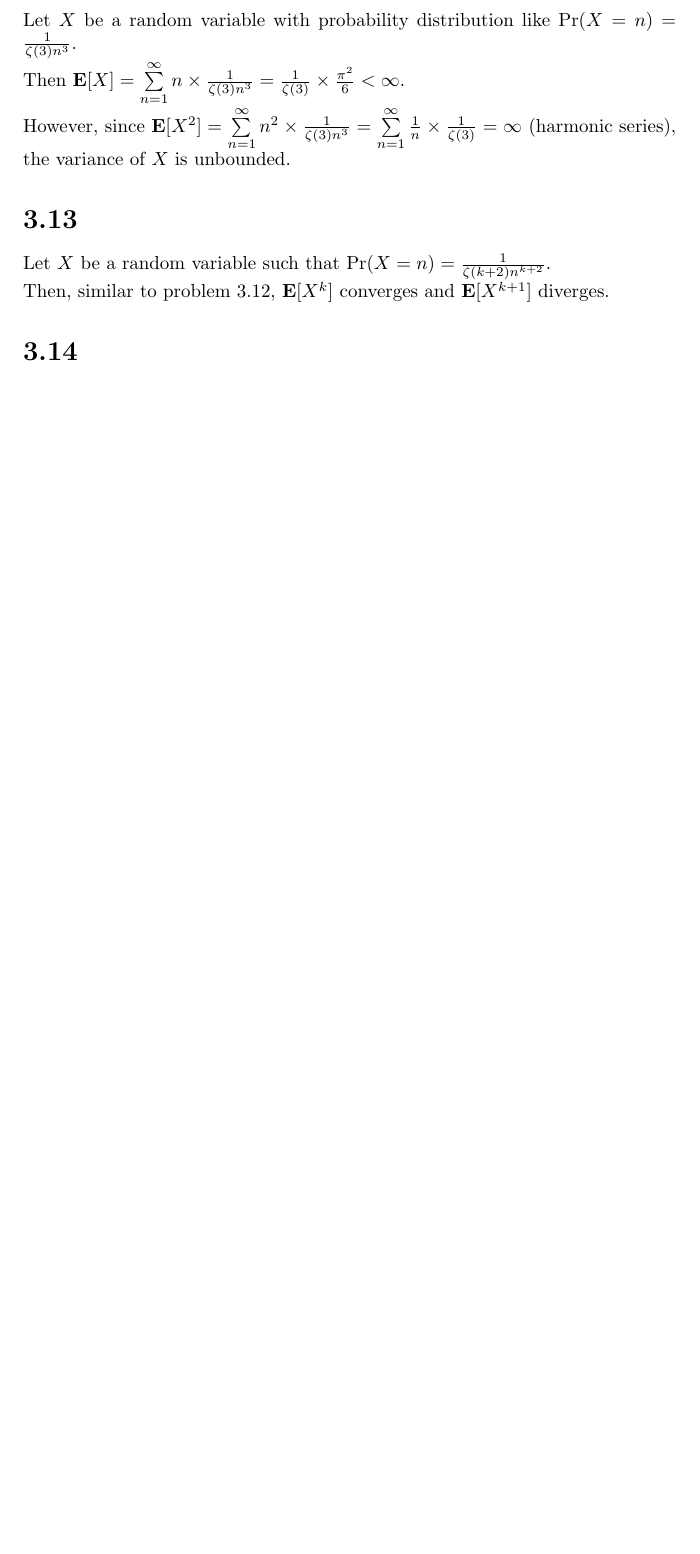
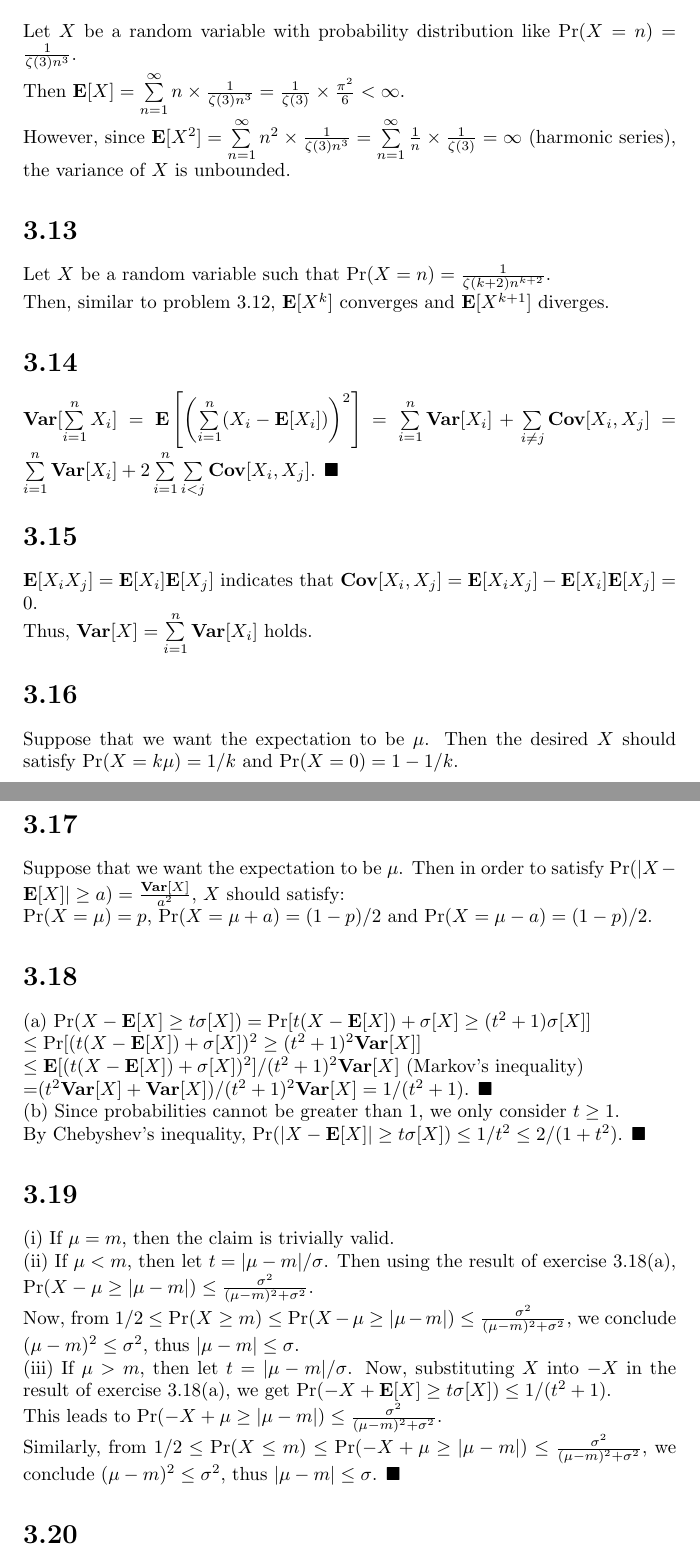
Before and after one commit to del2090/probability-and-computing-mu-solutions, a LaTeX document (tex/MU_Chapter_3.tex): part of page 4 of 4 before the commit and two parts of pages 4 and 5 of 5 after it, the two joined at a grey line, cut so that both start at the same text, the shorter picture padded with empty space. Compiled offline with pdfLaTeX.

Commit message:
3.14 to 3.19

```diff
--- a/tex/MU_Chapter_3.tex
+++ b/tex/MU_Chapter_3.tex
@@ -72,5 +72,35 @@ However, since $\textbf{E}[X^2]=\sum\limits_{n=1}^\infty n^2\times\frac{1}{\zeta
 Let $X$ be a random variable such that $\Pr(X=n)=\frac{1}{\zeta (k+2)n^{k+2}}$.\\
 Then, similar to problem 3.12, $\textbf{E}[X^k]$ converges and $\textbf{E}[X^{k+1}]$ diverges.
 \section*{3.14}
+$\textbf{Var}[\sum\limits_{i=1}^nX_i]=\textbf{E}\left[\left(\sum\limits_{i=1}^n(X_i-\textbf{E}[X_i])\right)^2\right]$
+$=\sum\limits_{i=1}^n\textbf{Var}[X_i]+\sum\limits_{i\neq j}\textbf{Cov}[X_i,X_j]=\sum\limits_{i=1}^n\textbf{Var}[X_i]+2\sum\limits_{i=1}^n\sum\limits_{i<j}\textbf{Cov}[X_i,X_j]$. $\blacksquare$
+\section*{3.15}
+$\textbf{E}[X_iX_j]=\textbf{E}[X_i]\textbf{E}[X_j]$ indicates that $\textbf{Cov}[X_i,X_j]=\textbf{E}[X_iX_j]-\textbf{E}[X_i]\textbf{E}[X_j]=0$.\\
+Thus, $\textbf{Var}[X]=\sum\limits_{i=1}^n\textbf{Var}[X_i]$ holds.
+\section*{3.16}
+Suppose that we want the expectation to be $\mu$.
+Then the desired $X$ should satisfy $\Pr(X=k\mu)=1/k$ and $\Pr(X=0)=1-1/k$.
+\section*{3.17}
+Suppose that we want the expectation to be $\mu$.
+Then in order to satisfy $\Pr(|X-\textbf{E}[X]|\geq a)=\frac{\textbf{Var}[X]}{a^2}$, $X$ should satisfy:\\
+$\Pr(X=\mu)=p$, $\Pr(X=\mu+a)=(1-p)/2$ and $\Pr(X=\mu-a)=(1-p)/2$.
+\section*{3.18}
+(a) $\Pr(X-\textbf{E}[X]\geq t\sigma[X])=\Pr[t(X-\textbf{E}[X])+\sigma[X]\geq(t^2+1)\sigma[X]]$\\
+$\leq\Pr[(t(X-\textbf{E}[X])+\sigma[X])^2\geq(t^2+1)^2\textbf{Var}[X]]$\\
+$\leq \textbf{E}[(t(X-\textbf{E}[X])+\sigma[X])^2]/(t^2+1)^2\textbf{Var}[X]$ (Markov's inequality)\\
+=$(t^2\textbf{Var}[X]+\textbf{Var}[X])/(t^2+1)^2\textbf{Var}[X]=1/(t^2+1)$. $\blacksquare$\\
+(b) Since probabilities cannot be greater than $1$, we only consider $t \geq 1$.\\
+By Chebyshev's inequality, $\Pr(|X-\textbf{E}[X]| \geq t\sigma[X]) \leq 1/t^2 \leq 2/(1+t^2)$. $\blacksquare$
+\section*{3.19}
+(i) If $\mu=m$, then the claim is trivially valid.\\
+(ii) If $\mu < m$, then let $t=|\mu-m|/\sigma$. Then using the result of exercise 3.18(a), $\Pr(X-\mu \geq |\mu-m|) \leq \frac{\sigma^2}{(\mu-m)^2+\sigma^2}$.\\
+Now, from $1/2 \leq \Pr(X\geq m) \leq \Pr(X-\mu\geq|\mu-m|) \leq \frac{\sigma^2}{(\mu-m)^2+\sigma^2}$,
+we conclude $(\mu-m)^2 \leq \sigma^2$, thus $|\mu-m| \leq \sigma$.\\
+(iii) If $\mu > m$, then let $t=|\mu-m|/\sigma$.
+Now, substituting $X$ into $-X$ in the result of exercise 3.18(a), we get $\Pr(-X + \textbf{E}[X] \geq t\sigma[X]) \leq 1/(t^2+1)$.\\
+This leads to $\Pr(-X+\mu \geq |\mu-m|) \leq \frac{\sigma^2}{(\mu-m)^2+\sigma^2}$.\\
+Similarly, from $1/2 \leq \Pr(X\leq m) \leq \Pr(-X+\mu\geq|\mu-m|) \leq \frac{\sigma^2}{(\mu-m)^2+\sigma^2}$,
+we conclude $(\mu-m)^2 \leq \sigma^2$, thus $|\mu-m| \leq \sigma$. $\blacksquare$
+\section*{3.20}
 
 \end{document}
```
